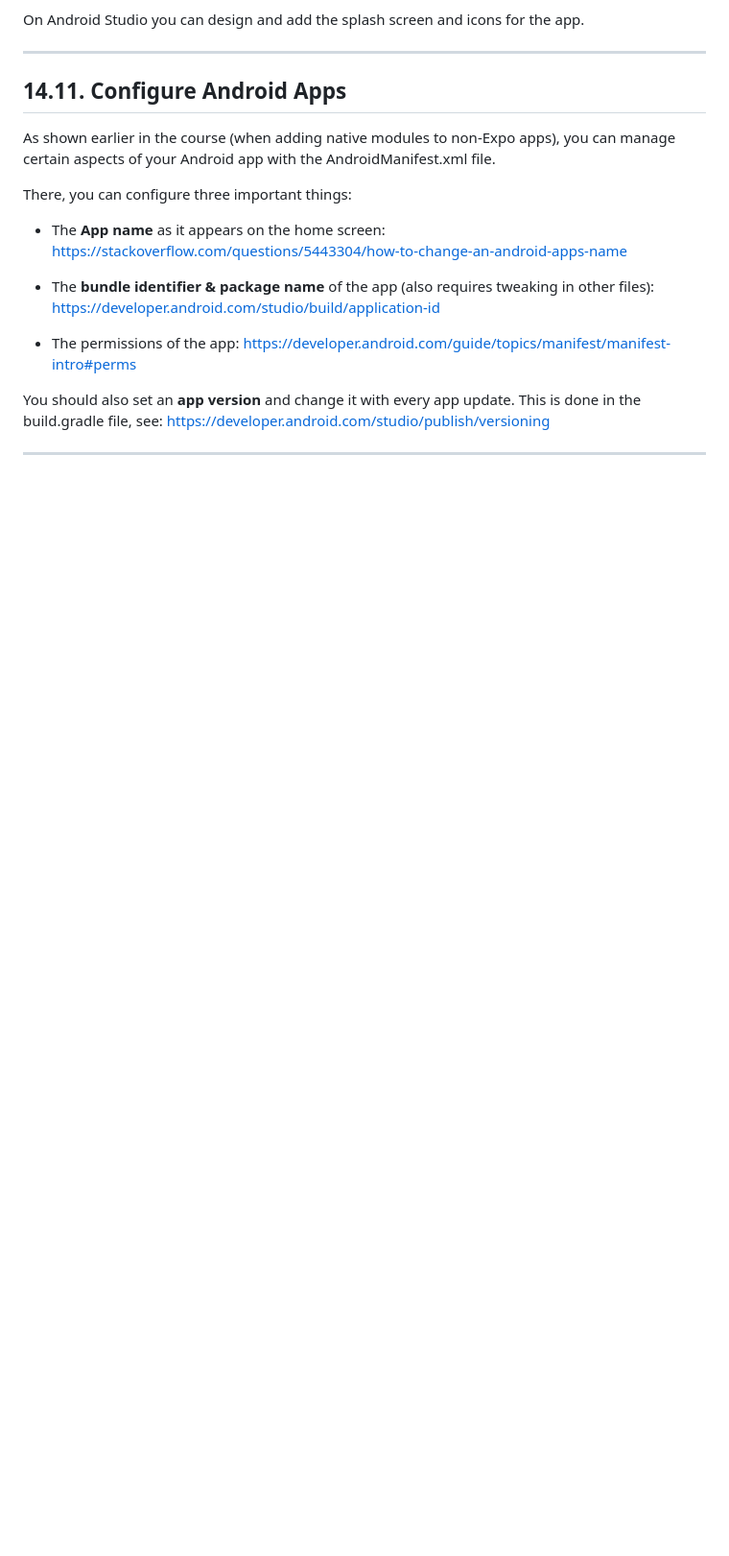
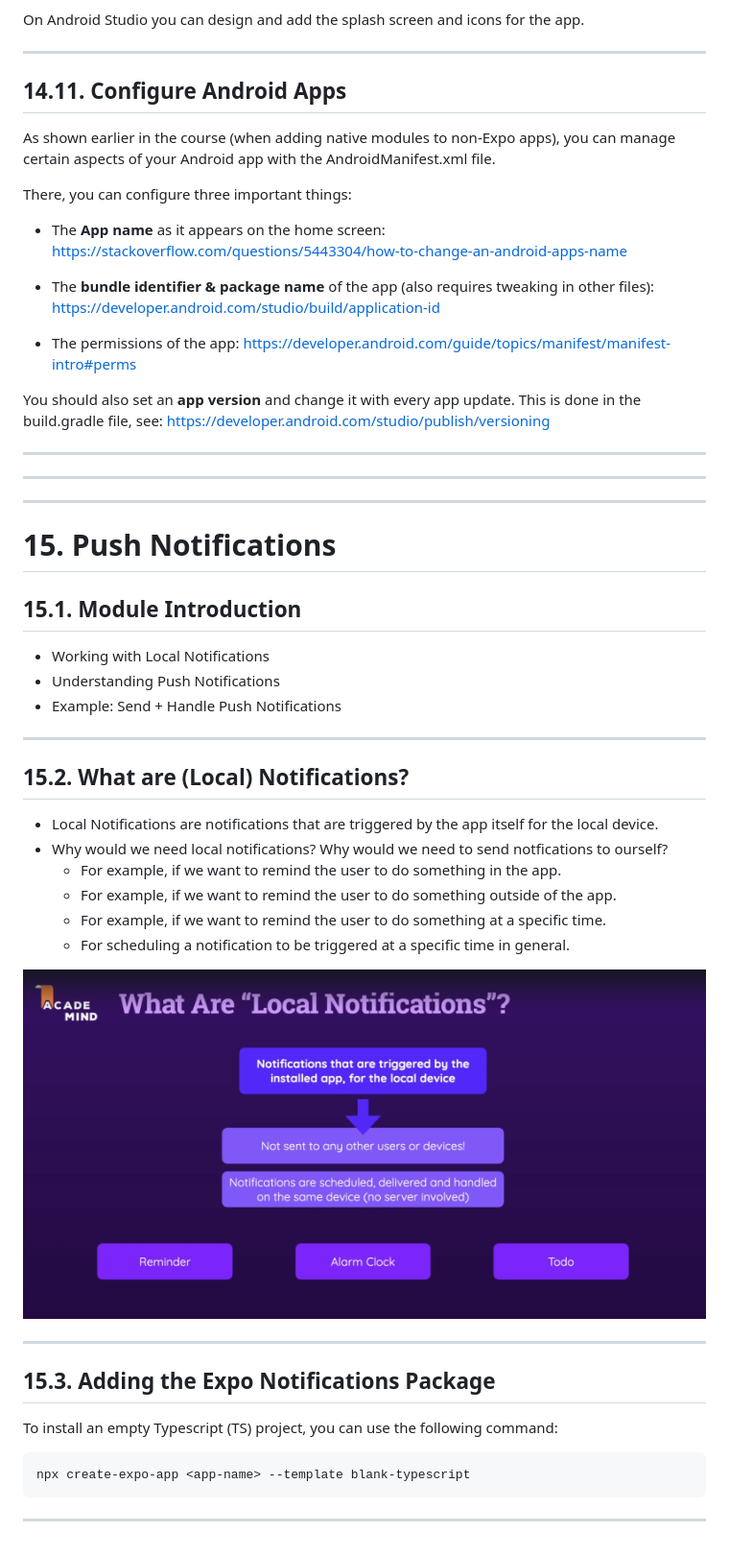
Before and after one commit to nancologist/ReactNative, a Markdown page: README.md, the part around the change. Shown: that part at 96% size. Rendered like a GitHub page; pictures changed too: img_2.png (added); blank space fills up the shorter version.

Commit message:
## 15.3. Add project files

````diff
--- a/README.md
+++ b/README.md
@@ -2372,3 +2372,37 @@ There, you can configure three important things:
 
 You should also set an **app version** and change it with every app update. This is done in the build.gradle file, see: https://developer.android.com/studio/publish/versioning
 ___
+___
+___
+
+# 15. Push Notifications
+
+## 15.1. Module Introduction
+
+* Working with Local Notifications
+* Understanding Push Notifications
+* Example: Send + Handle Push Notifications
+
+___
+
+## 15.2. What are (Local) Notifications?
+
+* Local Notifications are notifications that are triggered by the app itself for the local device.
+* Why would we need local notifications? Why would we need to send notfications to ourself?
+    * For example, if we want to remind the user to do something in the app.
+    * For example, if we want to remind the user to do something outside of the app.
+    * For example, if we want to remind the user to do something at a specific time.
+    * For scheduling a notification to be triggered at a specific time in general.
+
+![img_2.png](img_2.png)
+___
+
+## 15.3. Adding the Expo Notifications Package
+
+To install an empty Typescript (TS) project, you can use the following command:
+
+```bash
+npx create-expo-app <app-name> --template blank-typescript
+```
+
+___
````
Also changed, not shown: 10 other files.
